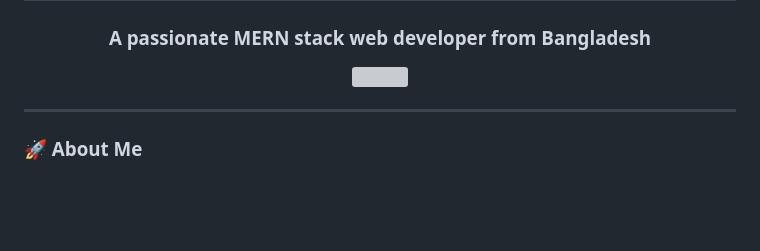
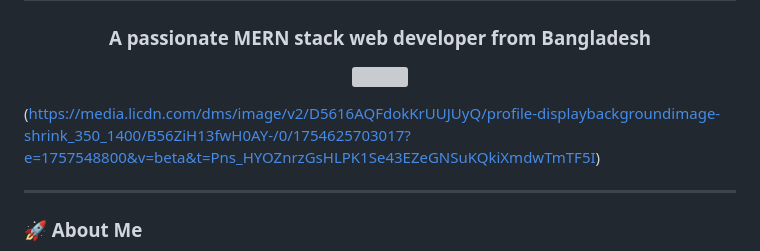
Before and after one commit to raihan51674/raihan51674, a Markdown page: README.md, the part around the change. GitHub-like rendering; blank space fills up the shorter version; grey boxes are pictures that could not be loaded.

```diff
--- a/README.md
+++ b/README.md
@@ -4,6 +4,8 @@
 <p align="center">
   <img src="https://readme-typing-svg.herokuapp.com?color=00BFFF&size=22&center=true&vCenter=true&width=600&lines=MERN+Stack+Web+Developer;Frontend+%2F+Backend+Specialist;Passionate+about+clean+code;Always+learning+new+tech" />
 </p>
+
+(https://media.licdn.com/dms/image/v2/D5616AQFdokKrUUJUyQ/profile-displaybackgroundimage-shrink_350_1400/B56ZiH13fwH0AY-/0/1754625703017?e=1757548800&v=beta&t=Pns_HYOZnrzGsHLPK1Se43EZeGNSuKQkiXmdwTmTF5I)
 
 ---
 
```
